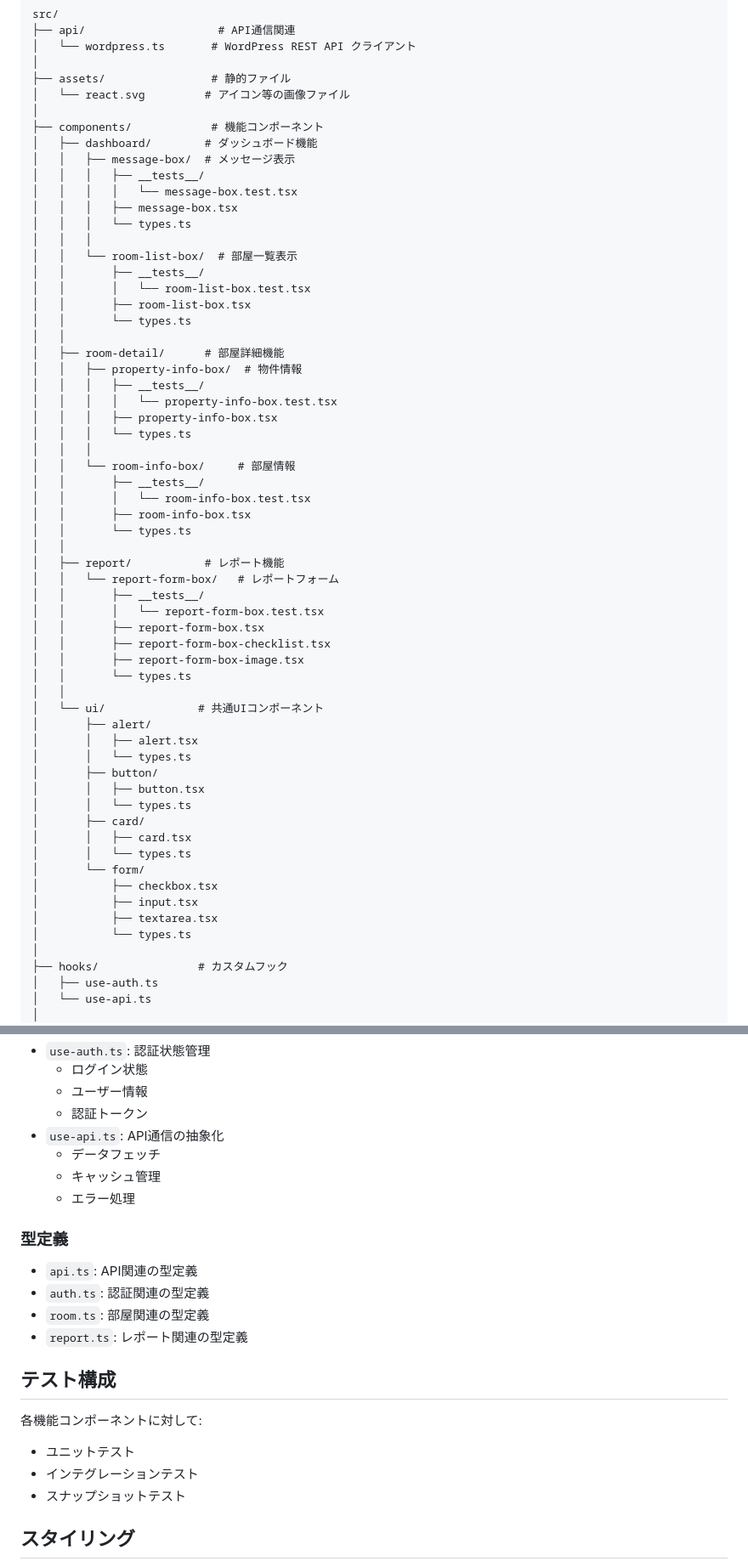
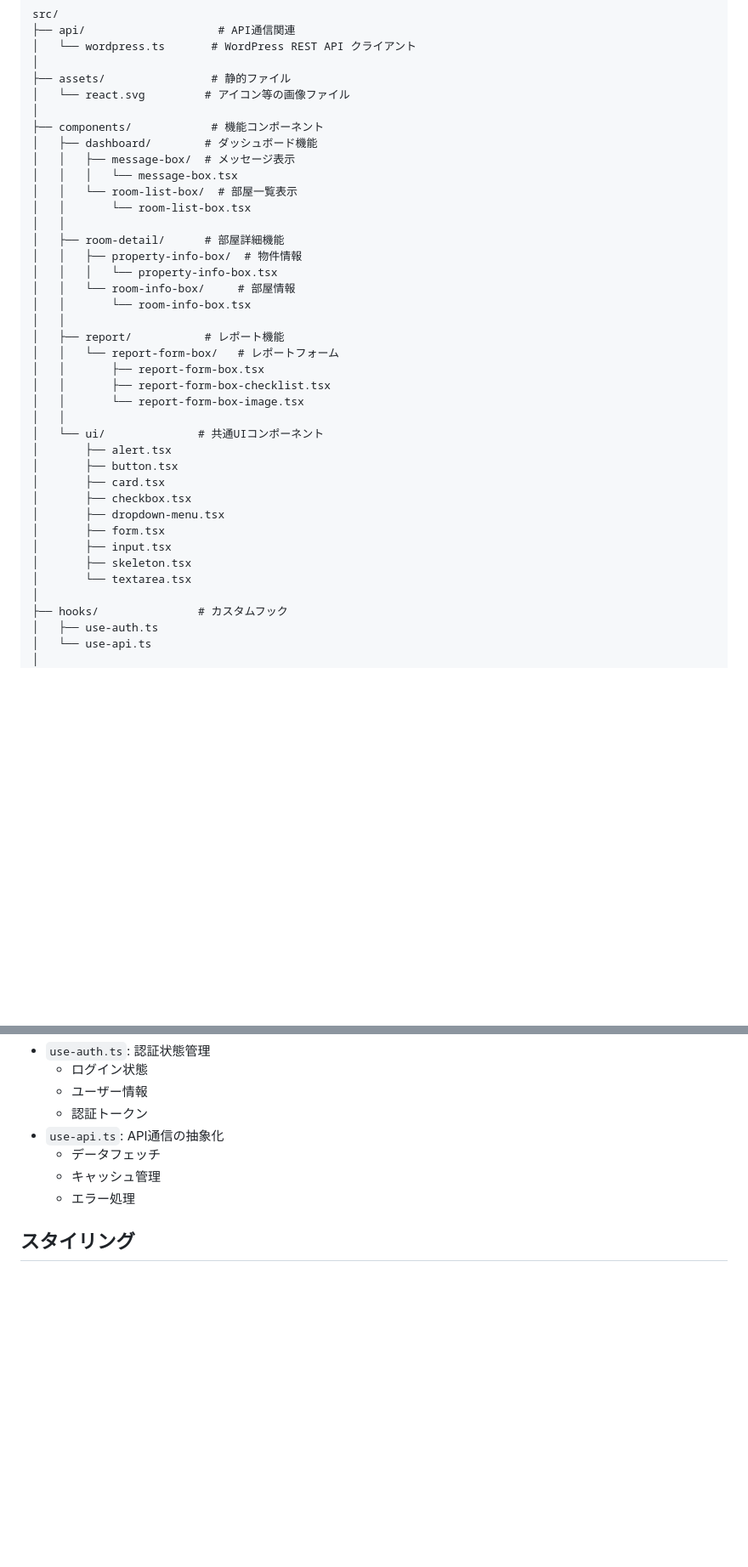
Before and after one commit to hisanori-s/cleaning-app, a Markdown page: doc/architecture.md, 2 parts joined by grey strips. Shown at 85% size. Drawn GitHub-style; blank space fills up the shorter version.

Commit message:
AIの勝手なアレンジを排除

```diff
--- a/doc/architecture.md
+++ b/doc/architecture.md
@@ -13,54 +13,32 @@ src/
 ├── components/            # 機能コンポーネント
 │   ├── dashboard/        # ダッシュボード機能
 │   │   ├── message-box/  # メッセージ表示
-│   │   │   ├── __tests__/
-│   │   │   │   └── message-box.test.tsx
-│   │   │   ├── message-box.tsx
-│   │   │   └── types.ts
-│   │   │
+│   │   │   └── message-box.tsx
 │   │   └── room-list-box/  # 部屋一覧表示
-│   │       ├── __tests__/
-│   │       │   └── room-list-box.test.tsx
-│   │       ├── room-list-box.tsx
-│   │       └── types.ts
+│   │       └── room-list-box.tsx
 │   │
 │   ├── room-detail/      # 部屋詳細機能
 │   │   ├── property-info-box/  # 物件情報
-│   │   │   ├── __tests__/
-│   │   │   │   └── property-info-box.test.tsx
-│   │   │   ├── property-info-box.tsx
-│   │   │   └── types.ts
-│   │   │
+│   │   │   └── property-info-box.tsx
 │   │   └── room-info-box/     # 部屋情報
-│   │       ├── __tests__/
-│   │       │   └── room-info-box.test.tsx
-│   │       ├── room-info-box.tsx
-│   │       └── types.ts
+│   │       └── room-info-box.tsx
 │   │
 │   ├── report/           # レポート機能
 │   │   └── report-form-box/   # レポートフォーム
-│   │       ├── __tests__/
-│   │       │   └── report-form-box.test.tsx
 │   │       ├── report-form-box.tsx
 │   │       ├── report-form-box-checklist.tsx
-│   │       ├── report-form-box-image.tsx
-│   │       └── types.ts
+│   │       └── report-form-box-image.tsx
 │   │
 │   └── ui/              # 共通UIコンポーネント
-│       ├── alert/
-│       │   ├── alert.tsx
-│       │   └── types.ts
-│       ├── button/
-│       │   ├── button.tsx
-│       │   └── types.ts
-│       ├── card/
-│       │   ├── card.tsx
-│       │   └── types.ts
-│       └── form/
-│           ├── checkbox.tsx
-│           ├── input.tsx
-│           ├── textarea.tsx
-│           └── types.ts
+│       ├── alert.tsx
+│       ├── button.tsx
+│       ├── card.tsx
+│       ├── checkbox.tsx
+│       ├── dropdown-menu.tsx
+│       ├── form.tsx
+│       ├── input.tsx
+│       ├── skeleton.tsx
+│       └── textarea.tsx
 │
 ├── hooks/               # カスタムフック
 │   ├── use-auth.ts
@@ -151,18 +126,6 @@ src/
   - キャッシュ管理
   - エラー処理
 
-### 型定義
-- `api.ts`: API関連の型定義
-- `auth.ts`: 認証関連の型定義
-- `room.ts`: 部屋関連の型定義
-- `report.ts`: レポート関連の型定義
-
-## テスト構成
-各機能コンポーネントに対して:
-- ユニットテスト
-- インテグレーションテスト
-- スナップショットテスト
-
 ## スタイリング
 - コンポーネントレベルのスタイル
 - shadcn/uiの活用
```
Also changed, not shown: other parts of doc/architecture.md (+1 -4 lines).
